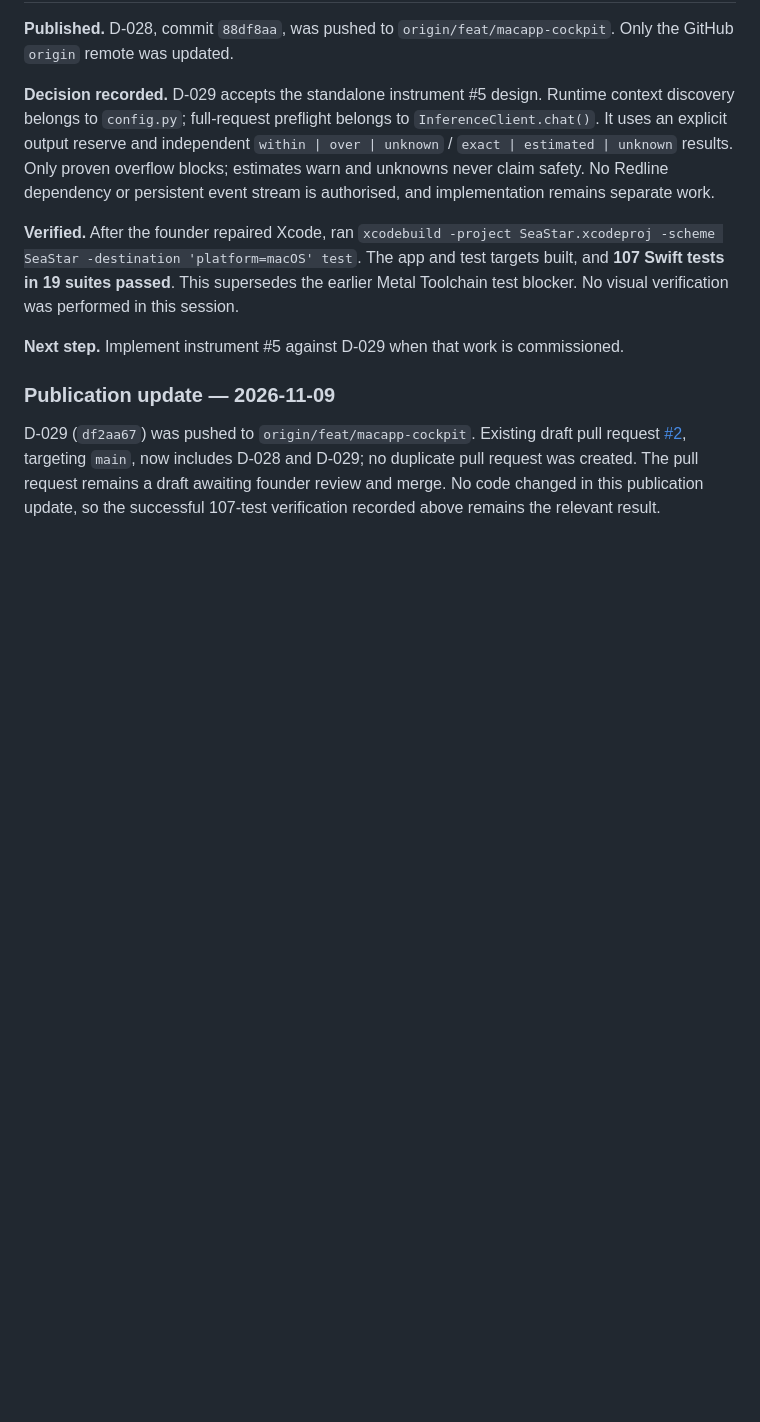
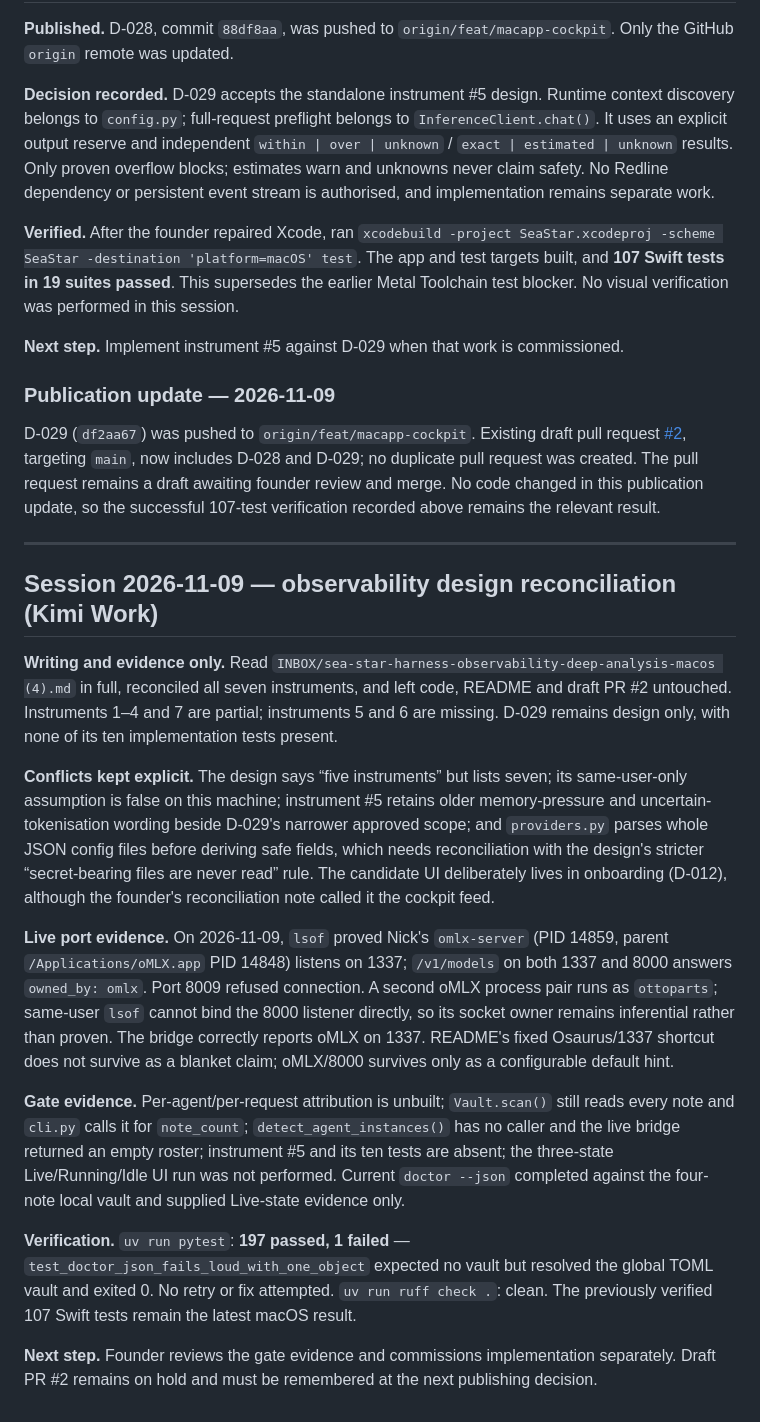
Before and after one commit to Roqett/Sea-Star, a Markdown page: docs/PROGRESS.md, the part around the change. Rendered like a GitHub page; blank space fills up the shorter version.

Commit message:
Record observability design reconciliation

```diff
--- a/docs/PROGRESS.md
+++ b/docs/PROGRESS.md
@@ -2736,3 +2736,43 @@ D-029 (`df2aa67`) was pushed to `origin/feat/macapp-cockpit`. Existing draft pul
 D-029; no duplicate pull request was created. The pull request remains a draft awaiting
 founder review and merge. No code changed in this publication update, so the successful
 107-test verification recorded above remains the relevant result.
+
+
+---
+
+## Session 2026-11-09 — observability design reconciliation (Kimi Work)
+
+**Writing and evidence only.** Read `INBOX/sea-star-harness-observability-deep-analysis-macos (4).md`
+in full, reconciled all seven instruments, and left code, README and draft PR #2 untouched.
+Instruments 1–4 and 7 are partial; instruments 5 and 6 are missing. D-029 remains design
+only, with none of its ten implementation tests present.
+
+**Conflicts kept explicit.** The design says “five instruments” but lists seven; its
+same-user-only assumption is false on this machine; instrument #5 retains older
+memory-pressure and uncertain-tokenisation wording beside D-029's narrower approved
+scope; and `providers.py` parses whole JSON config files before deriving safe fields,
+which needs reconciliation with the design's stricter “secret-bearing files are never
+read” rule. The candidate UI deliberately lives in onboarding (D-012), although the
+founder's reconciliation note called it the cockpit feed.
+
+**Live port evidence.** On 2026-11-09, `lsof` proved Nick's `omlx-server` (PID 14859,
+parent `/Applications/oMLX.app` PID 14848) listens on 1337; `/v1/models` on both 1337
+and 8000 answers `owned_by: omlx`. Port 8009 refused connection. A second oMLX process
+pair runs as `ottoparts`; same-user `lsof` cannot bind the 8000 listener directly, so its
+socket owner remains inferential rather than proven. The bridge correctly reports oMLX on
+1337. README's fixed Osaurus/1337 shortcut does not survive as a blanket claim; oMLX/8000
+survives only as a configurable default hint.
+
+**Gate evidence.** Per-agent/per-request attribution is unbuilt; `Vault.scan()` still
+reads every note and `cli.py` calls it for `note_count`; `detect_agent_instances()` has no
+caller and the live bridge returned an empty roster; instrument #5 and its ten tests are
+absent; the three-state Live/Running/Idle UI run was not performed. Current `doctor --json`
+completed against the four-note local vault and supplied Live-state evidence only.
+
+**Verification.** `uv run pytest`: **197 passed, 1 failed** —
+`test_doctor_json_fails_loud_with_one_object` expected no vault but resolved the global
+TOML vault and exited 0. No retry or fix attempted. `uv run ruff check .`: clean. The
+previously verified 107 Swift tests remain the latest macOS result.
+
+**Next step.** Founder reviews the gate evidence and commissions implementation separately.
+Draft PR #2 remains on hold and must be remembered at the next publishing decision.
```
